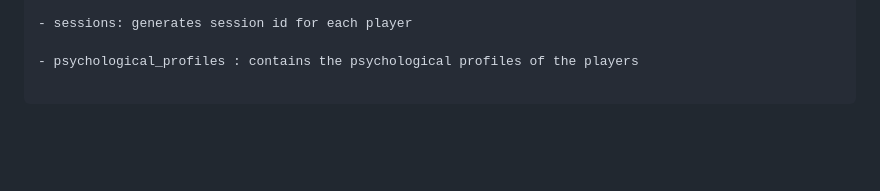
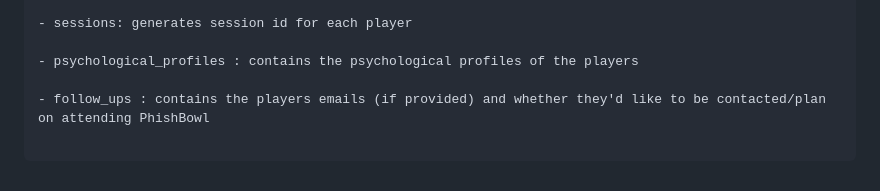
Before and after one commit to jessmphelan/PhishingEvaluationGame, a Markdown page: README.md, the part around the change. Rendered like a GitHub page; blank space fills up the shorter version.

Commit message:
added the follow_ups collection in mongo

````diff
--- a/README.md
+++ b/README.md
@@ -84,4 +84,6 @@ To run this locally, you can create the phishing_game mongodb database locally a
 
 - psychological_profiles : contains the psychological profiles of the players
 
+- follow_ups : contains the players emails (if provided) and whether they'd like to be contacted/plan on attending PhishBowl
+
 ```
````
